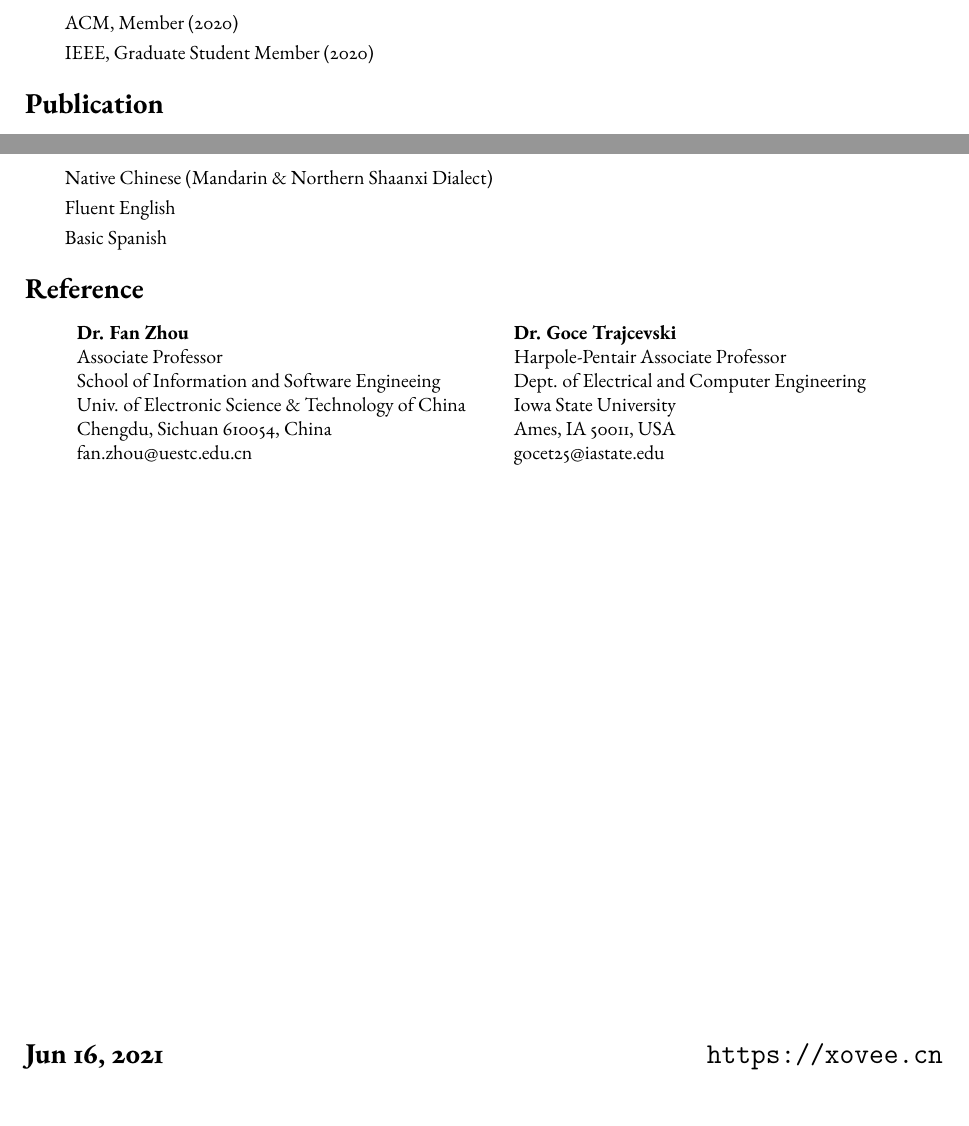
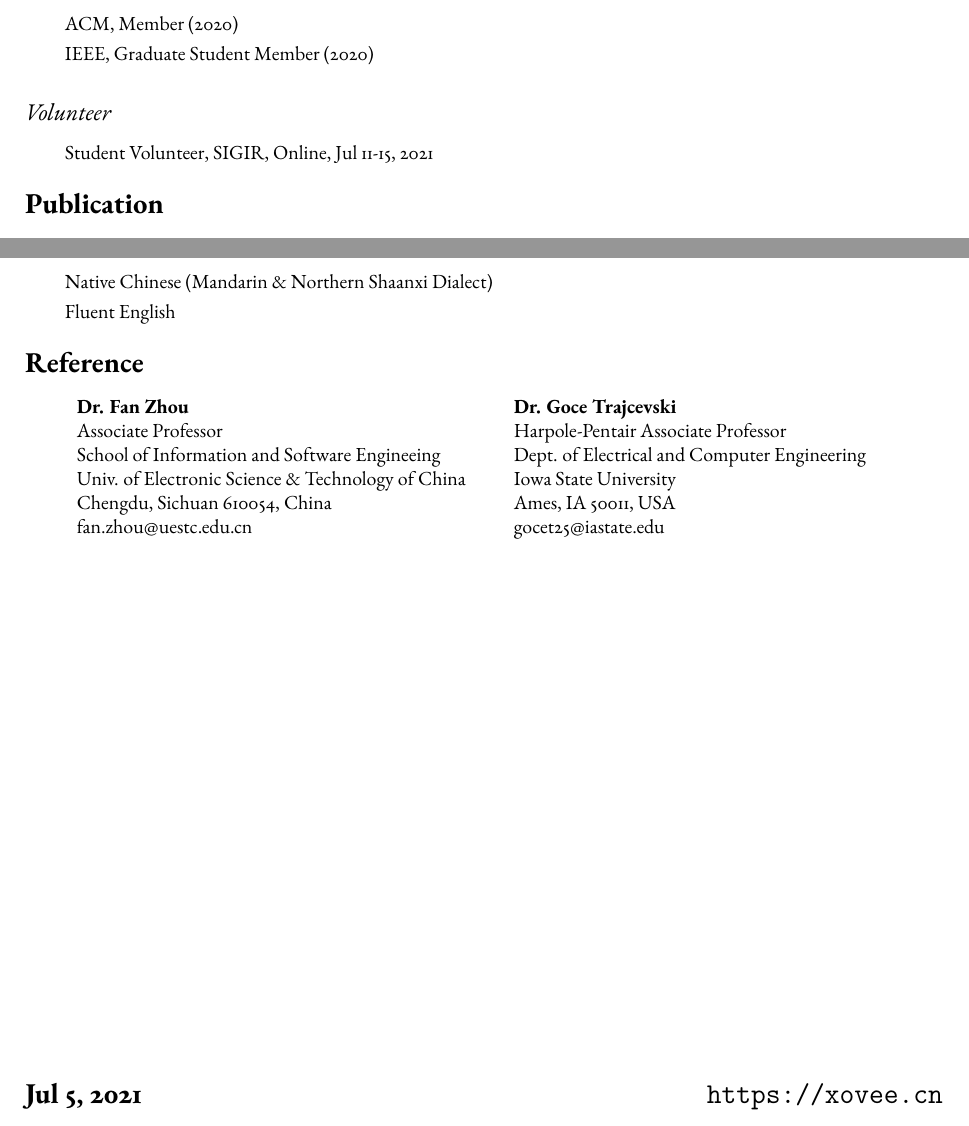
Before and after one commit to shmizhang/xovee.github.io, a LaTeX CV (archive/cv/cv.tex, which reads archive/cv/service.tex): two parts of pages 1 and 3 of 3, joined at a grey line, cut so that both start at the same text. Compiled offline with pdfLaTeX; a missing font is replaced by an installed copy or a similar font.

Commit message:
update sigir student volunteer

```diff
--- a/archive/cv/cv.tex
+++ b/archive/cv/cv.tex
@@ -104,8 +104,6 @@ Native Chinese (Mandarin \& Northern Shaanxi Dialect)
 
 Fluent English
 
-Basic Spanish
-
 % reference
 \vspace{-8pt}
 \section*{Reference}
@@ -132,6 +130,6 @@ Basic Spanish
 \end{tabular}
 
 \vfill
-\section*{Jun 16, 2021\hfill \url{https://xovee.cn}}
+\section*{Jul 5, 2021\hfill \url{https://xovee.cn}}
 
 \end{document}
--- a/archive/cv/service.tex
+++ b/archive/cv/service.tex
@@ -31,3 +31,9 @@ TON (1), IEEE/ACM Transactions on Networking, 2021
 ACM, Member (2020)
 
 IEEE, Graduate Student Member (2020)
+
+\subsection*{\textnormal{\textit{Volunteer}}}
+\vspace{-4pt}
+\indent
+
+Student Volunteer, SIGIR, Online, Jul 11-15, 2021
```
Also changed, not shown: archive/cv/cv.pdf.
